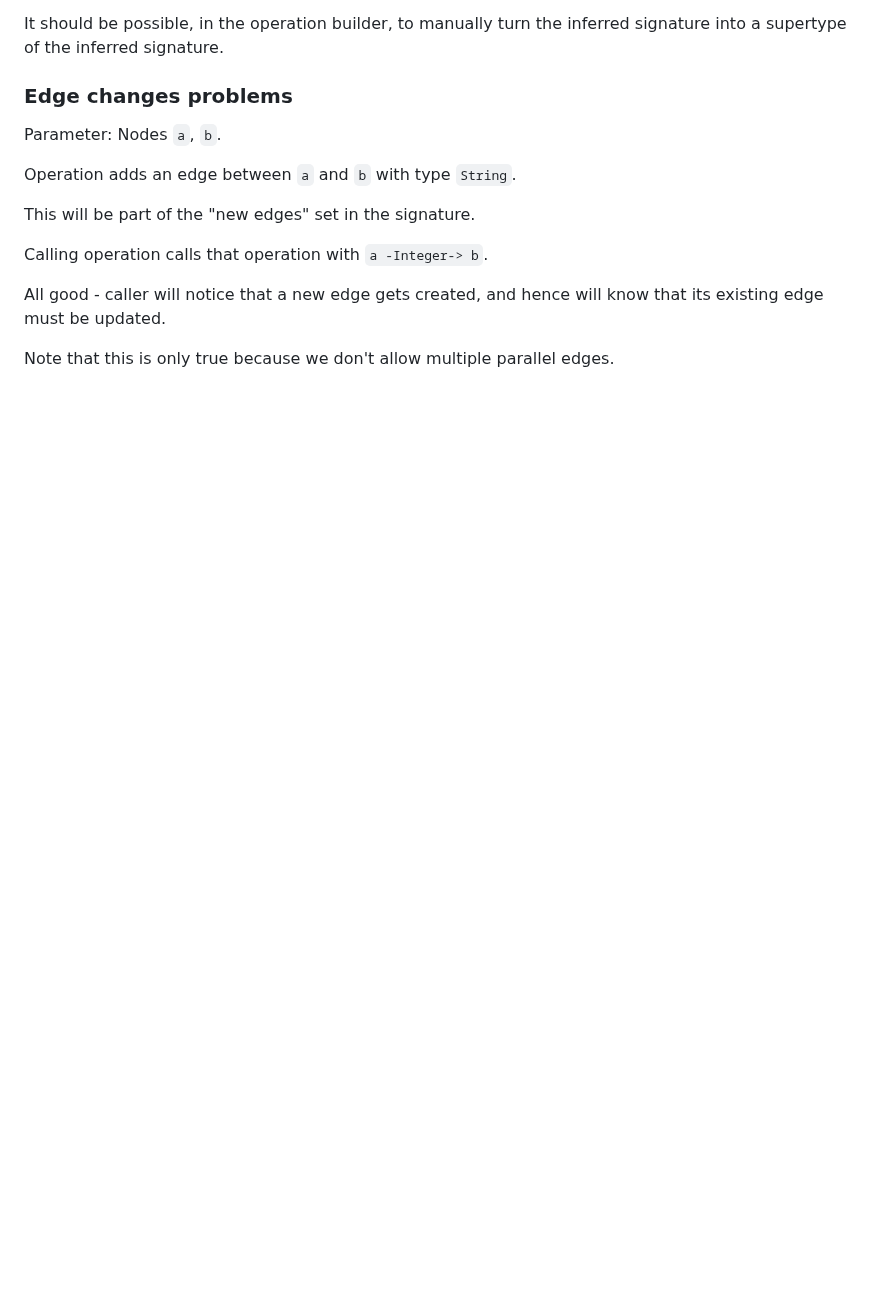
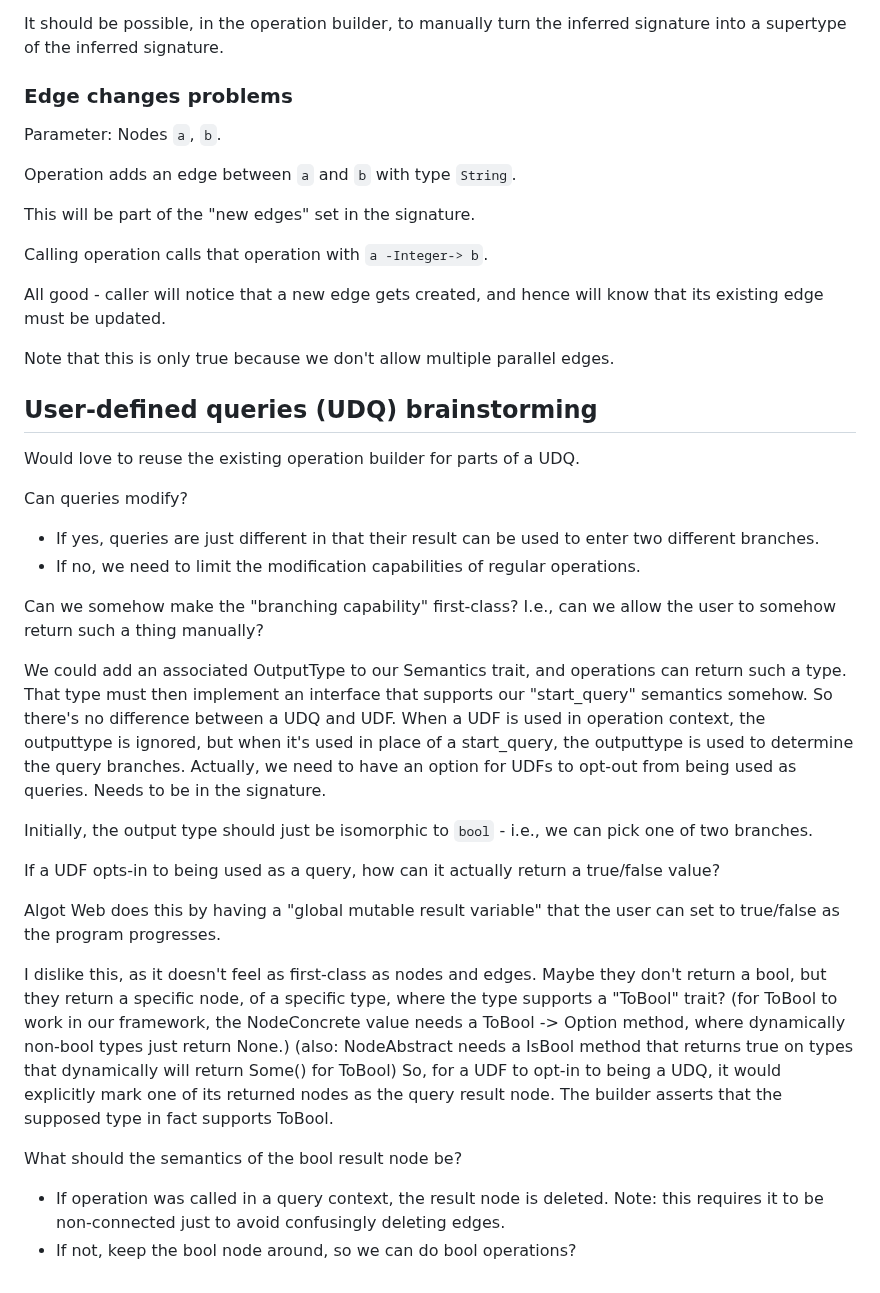
Before and after one commit to skius/grabapl, a Markdown page: grabapl/problems-testcases.md, the part around the change. Rendered like a GitHub page; blank space fills up the shorter version.

Commit message:
write about user defined queries

```diff
--- a/grabapl/problems-testcases.md
+++ b/grabapl/problems-testcases.md
@@ -455,3 +455,36 @@ Calling operation calls that operation with `a -Integer-> b`.
 All good - caller will notice that a new edge gets created, and hence will know that its existing edge must be updated.
 
 Note that this is only true because we don't allow multiple parallel edges.
+
+## User-defined queries (UDQ) brainstorming
+
+Would love to reuse the existing operation builder for parts of a UDQ.
+
+Can queries modify?
+* If yes, queries are just different in that their result can be used to enter two different branches.
+* If no, we need to limit the modification capabilities of regular operations.
+
+Can we somehow make the "branching capability" first-class? I.e., can we allow the user to somehow return
+such a thing manually?
+
+We could add an associated OutputType to our Semantics trait, and operations can return such a type.
+That type must then implement an interface that supports our "start_query" semantics somehow.
+So there's no difference between a UDQ and UDF. When a UDF is used in operation context, the outputtype is ignored,
+but when it's used in place of a start_query, the outputtype is used to determine the query branches.
+Actually, we need to have an option for UDFs to opt-out from being used as queries. Needs to be in the signature.
+
+Initially, the output type should just be isomorphic to `bool` - i.e., we can pick one of two branches.
+
+If a UDF opts-in to being used as a query, how can it actually return a true/false value?
+
+Algot Web does this by having a "global mutable result variable" that the user can set to true/false as the program progresses.
+
+I dislike this, as it doesn't feel as first-class as nodes and edges.
+Maybe they don't return a bool, but they return a specific node, of a specific type, where the type supports a "ToBool" trait?
+(for ToBool to work in our framework, the NodeConcrete value needs a ToBool -> Option<bool> method, where dynamically non-bool types just return None.)
+(also: NodeAbstract needs a IsBool method that returns true on types that dynamically will return Some() for ToBool)
+So, for a UDF to opt-in to being a UDQ, it would explicitly mark one of its returned nodes as the query result node. The builder asserts that the supposed type in fact supports ToBool.
+
+What should the semantics of the bool result node be?
+* If operation was called in a query context, the result node is deleted. Note: this requires it to be non-connected just to avoid confusingly deleting edges.
+* If not, keep the bool node around, so we can do bool operations?
```
